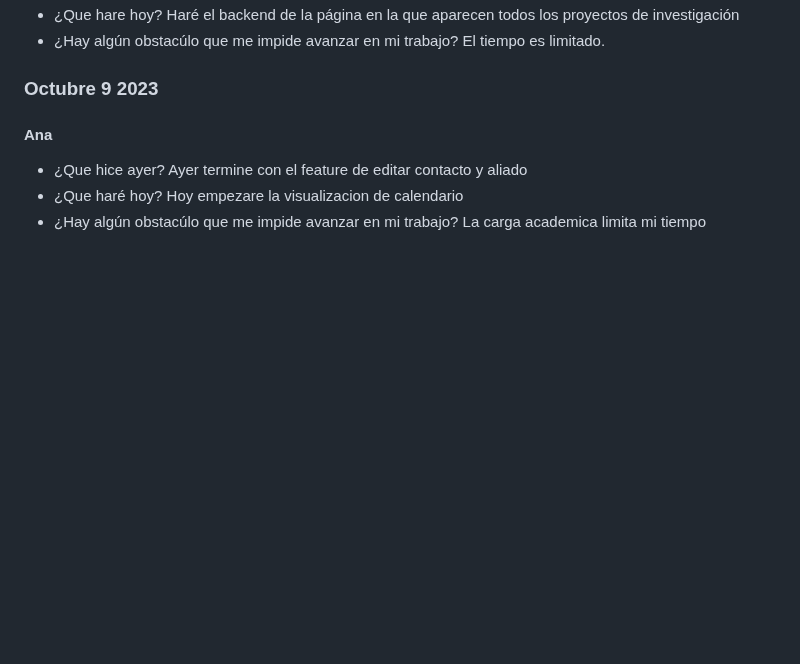
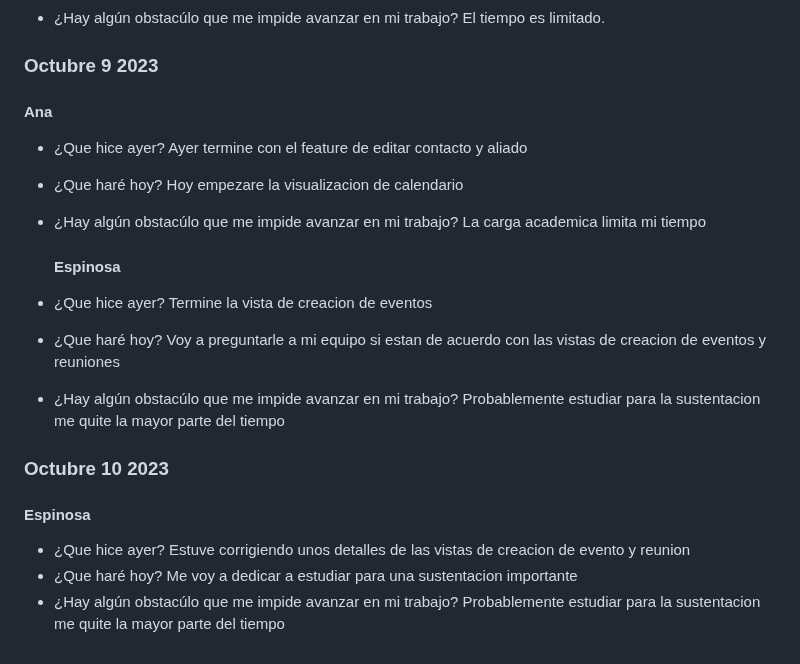
Before and after one commit to JuanJoDiaz19/CRM-filantropia-Icesi, a Markdown page: daily-reports.md, the part around the change. GitHub-like rendering; blank space fills up the shorter version.

Commit message:
Daily: Santiago Espinosa 10/10/23

```diff
--- a/daily-reports.md
+++ b/daily-reports.md
@@ -516,3 +516,21 @@ El tiempo que le tengo que dedicar a otras materias
   Hoy empezare la visualizacion de calendario
 * ¿Hay algún obstacúlo que me impide avanzar en mi trabajo?
   La carga academica limita mi tiempo
+
+  #### Espinosa
+* ¿Que hice ayer?
+  Termine la vista de creacion de eventos
+* ¿Que haré hoy?
+  Voy a preguntarle a mi equipo si estan de acuerdo con las vistas de creacion de eventos y reuniones
+* ¿Hay algún obstacúlo que me impide avanzar en mi trabajo?
+  Probablemente estudiar para la sustentacion me quite la mayor parte del tiempo
+
+### Octubre 10 2023
+
+#### Espinosa
+* ¿Que hice ayer?
+  Estuve corrigiendo unos detalles de las vistas de creacion de evento y reunion
+* ¿Que haré hoy?
+  Me voy a dedicar a estudiar para una sustentacion importante
+* ¿Hay algún obstacúlo que me impide avanzar en mi trabajo?
+  Probablemente estudiar para la sustentacion me quite la mayor parte del tiempo
```
